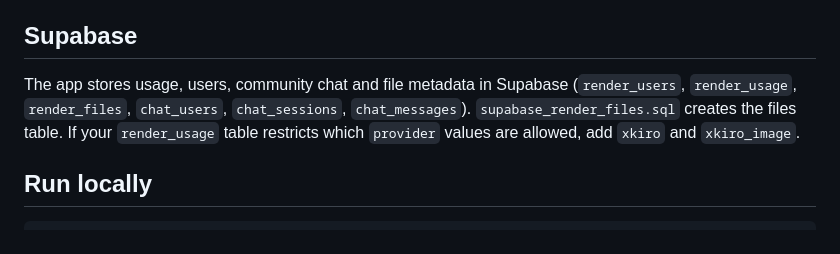
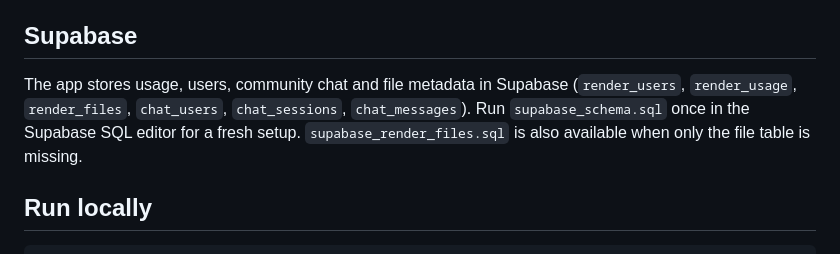
Before and after one commit to SuperScratchBros/render-ai, a Markdown page: README.md, the part around the change. Rendered like a GitHub page.

Commit message:
Document complete Supabase setup

```diff
--- a/README.md
+++ b/README.md
@@ -92,7 +92,7 @@ The usage dashboard in the app shows each provider's remaining requests with pro
 
 ## Supabase
 
-The app stores usage, users, community chat and file metadata in Supabase (`render_users`, `render_usage`, `render_files`, `chat_users`, `chat_sessions`, `chat_messages`). `supabase_render_files.sql` creates the files table. If your `render_usage` table restricts which `provider` values are allowed, add `xkiro` and `xkiro_image`.
+The app stores usage, users, community chat and file metadata in Supabase (`render_users`, `render_usage`, `render_files`, `chat_users`, `chat_sessions`, `chat_messages`). Run `supabase_schema.sql` once in the Supabase SQL editor for a fresh setup. `supabase_render_files.sql` is also available when only the file table is missing.
 
 ## Run locally
 
```
